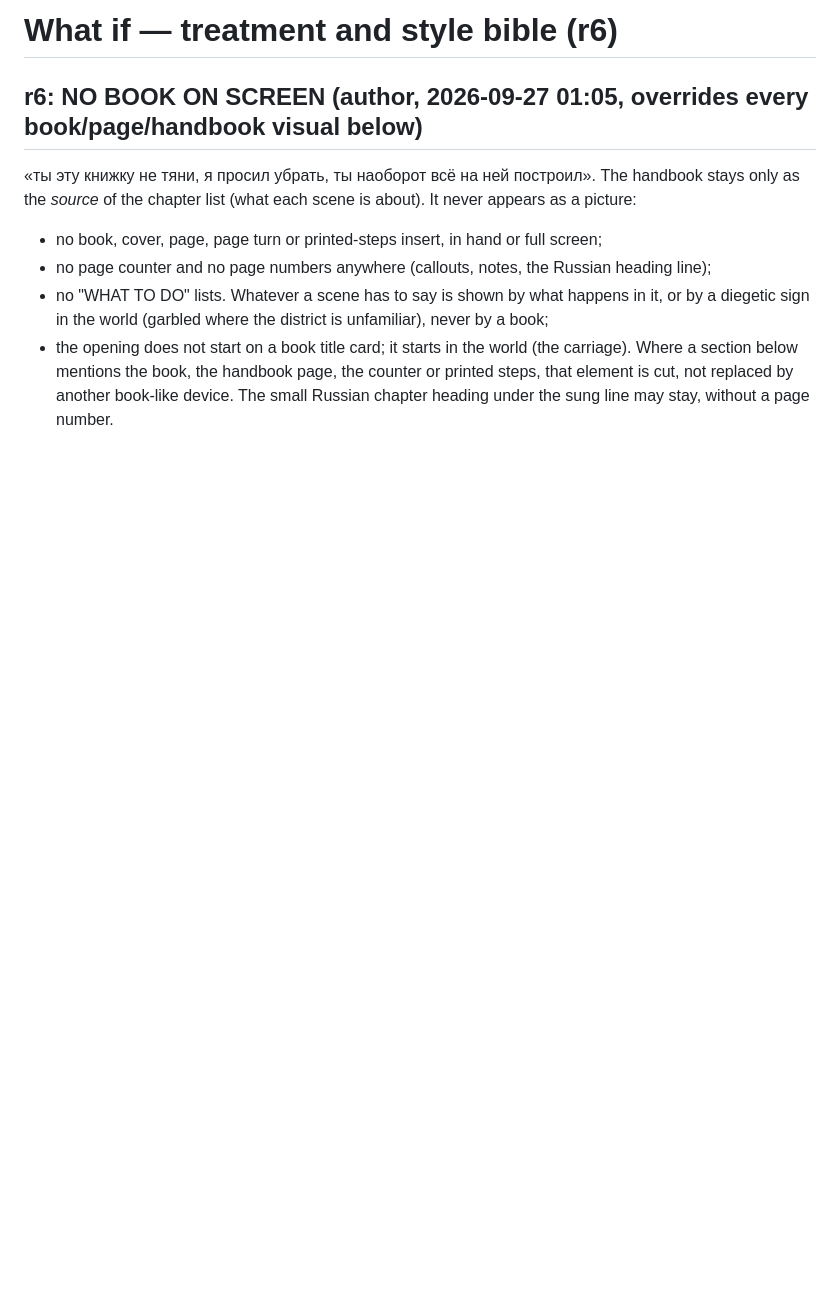
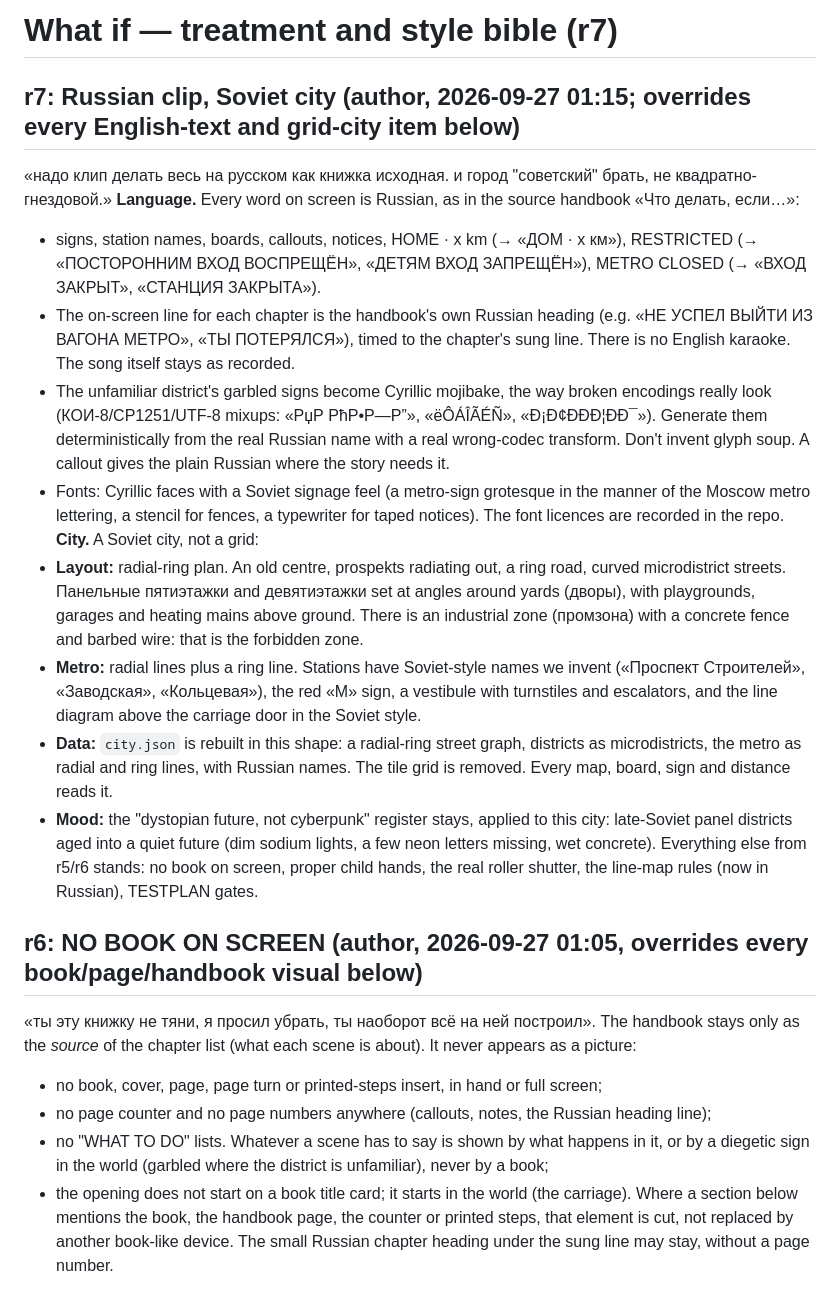
Before and after one commit to Komzpa/whatif-video, a Markdown page: docs/TREATMENT.md, the part around the change. Rendered like a GitHub page; blank space fills up the shorter version.

Commit message:
treatment r7: Russian on screen, Soviet radial-ring city

```diff
--- a/docs/TREATMENT.md
+++ b/docs/TREATMENT.md
@@ -1,4 +1,32 @@
-# What if — treatment and style bible (r6)
+# What if — treatment and style bible (r7)
+
+## r7: Russian clip, Soviet city (author, 2026-09-27 01:15; overrides every English-text and grid-city item below)
+«надо клип делать весь на русском как книжка исходная. и город "советский" брать, не квадратно-гнездовой.»
+**Language.** Every word on screen is Russian, as in the source handbook «Что делать, если…»:
+- signs, station names, boards, callouts, notices, HOME · x km (→ «ДОМ · x км»), RESTRICTED (→ «ПОСТОРОННИМ ВХОД
+  ВОСПРЕЩЁН», «ДЕТЯМ ВХОД ЗАПРЕЩЁН»), METRO CLOSED (→ «ВХОД ЗАКРЫТ», «СТАНЦИЯ ЗАКРЫТА»).
+- The on-screen line for each chapter is the handbook's own Russian heading (e.g. «НЕ УСПЕЛ ВЫЙТИ ИЗ ВАГОНА
+  МЕТРО», «ТЫ ПОТЕРЯЛСЯ»), timed to the chapter's sung line. There is no English karaoke. The song itself stays as recorded.
+- The unfamiliar district's garbled signs become Cyrillic mojibake, the way broken encodings really look
+  (КОИ-8/CP1251/UTF-8 mixups: «РџР РћР•Р—Р”», «ëÔÁÎÃÉÑ», «Ð¡Ð¢ÐÐÐ¦ÐÐ¯»). Generate them deterministically from the real
+  Russian name with a real wrong-codec transform. Don't invent glyph soup. A callout gives the plain Russian where the story needs it.
+- Fonts: Cyrillic faces with a Soviet signage feel (a metro-sign grotesque in the manner of the Moscow metro
+  lettering, a stencil for fences, a typewriter for taped notices). The font licences are recorded in the repo.
+**City.** A Soviet city, not a grid:
+- **Layout:** radial-ring plan. An old centre, prospekts radiating out, a ring road, curved microdistrict streets.
+  Панельные пятиэтажки and девятиэтажки set at angles around yards (дворы), with playgrounds, garages and heating
+  mains above ground. There is an industrial zone (промзона) with a concrete fence and barbed wire: that is the
+  forbidden zone.
+- **Metro:** radial lines plus a ring line. Stations have Soviet-style names we invent («Проспект Строителей»,
+  «Заводская», «Кольцевая»), the red «М» sign, a vestibule with turnstiles and escalators, and the line diagram above
+  the carriage door in the Soviet style.
+- **Data:** `city.json` is rebuilt in this shape: a radial-ring street graph, districts as microdistricts, the metro
+  as radial and ring lines, with Russian names. The tile grid is removed. Every map, board, sign and distance reads it.
+- **Mood:** the "dystopian future, not cyberpunk" register stays, applied to this city: late-Soviet panel
+  districts aged into a quiet future (dim sodium lights, a few neon letters missing, wet concrete).
+Everything else from r5/r6 stands: no book on screen, proper child hands, the real roller shutter, the line-map rules
+(now in Russian), TESTPLAN gates.
+
 
 ## r6: NO BOOK ON SCREEN (author, 2026-09-27 01:05, overrides every book/page/handbook visual below)
 «ты эту книжку не тяни, я просил убрать, ты наоборот всё на ней построил». The handbook stays only as the
```
Also changed, not shown: docs/TESTPLAN.md (+2 -0 lines).
